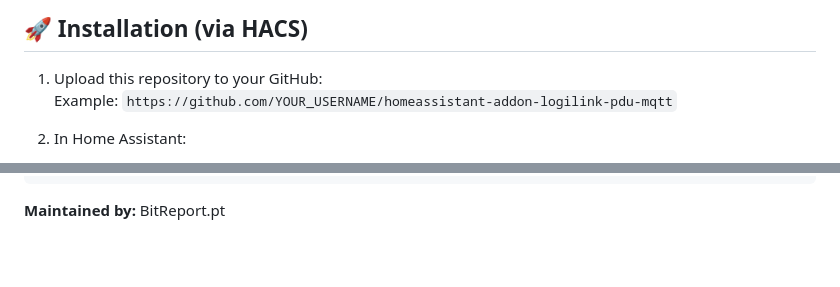
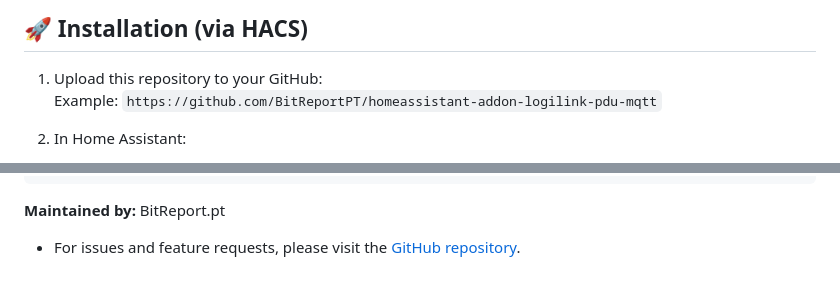
Before and after one commit to BitReportPT/homeassistant-addon-logilink-pdu-mqtt, a Markdown page: README.md, 2 parts joined by grey strips. Drawn GitHub-style; blank space fills up the shorter version.

Commit message:
docs: update README with correct GitHub repository URL and remove YOUR_USERNAME placeholders

````diff
--- a/README.md
+++ b/README.md
@@ -51,7 +51,7 @@ See below for a real Home Assistant dashboard controlling a rack PDU with 8 outl
 ## 🚀 Installation (via HACS)
 
 1. Upload this repository to your GitHub:
-   Example: `https://github.com/YOUR_USERNAME/homeassistant-addon-logilink-pdu-mqtt`
+   Example: `https://github.com/BitReportPT/homeassistant-addon-logilink-pdu-mqtt`
 
 2. In Home Assistant:
    - Go to `Settings → Add-ons → ... (top right) → Repositories`
@@ -279,3 +279,5 @@ homeassistant-addon-logilink-pdu-mqtt/
 ```
 
 **Maintained by:** BitReport.pt
+
+- For issues and feature requests, please visit the [GitHub repository](https://github.com/BitReportPT/homeassistant-addon-logilink-pdu-mqtt).
````
